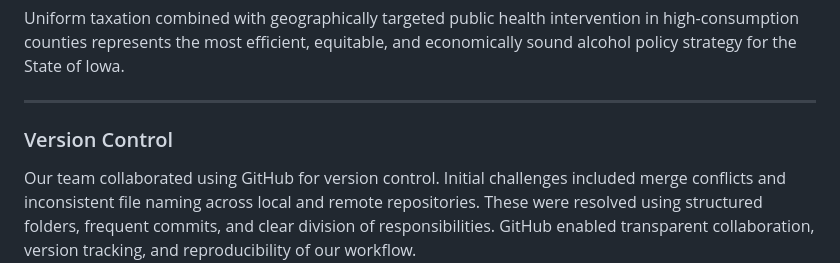
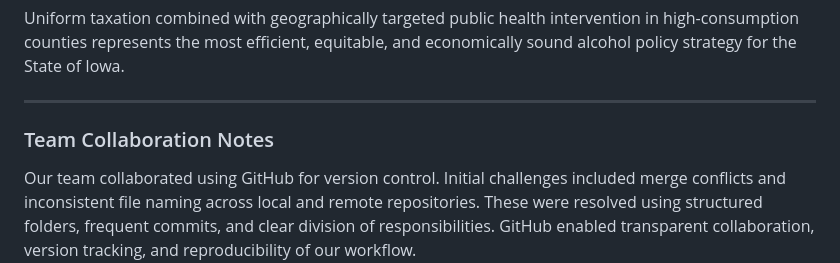
Before and after one commit to niara-crypto/Course-Project-Iowa-liquor-income-analysis-FV, a Markdown page: final_report.md, the part around the change. Drawn GitHub-style.

```diff
--- a/final_report.md
+++ b/final_report.md
@@ -463,7 +463,7 @@ Uniform taxation combined with geographically targeted public health interventio
 
 ---
 
-### Version Control
+### Team Collaboration Notes
 
 Our team collaborated using GitHub for version control. Initial challenges included merge conflicts and inconsistent file naming across local and remote repositories. These were resolved using structured folders, frequent commits, and clear division of responsibilities. GitHub enabled transparent collaboration, version tracking, and reproducibility of our workflow.
 
```
